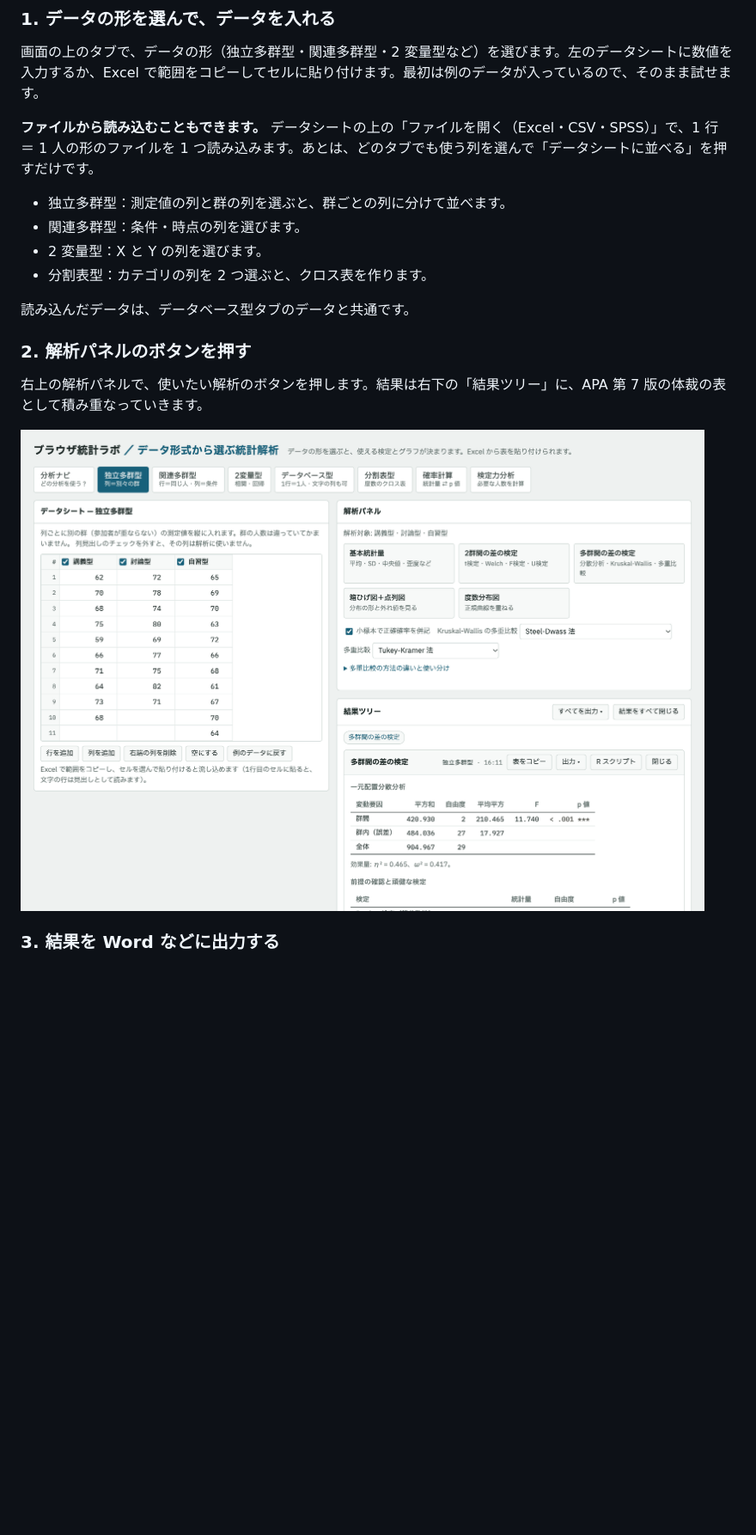
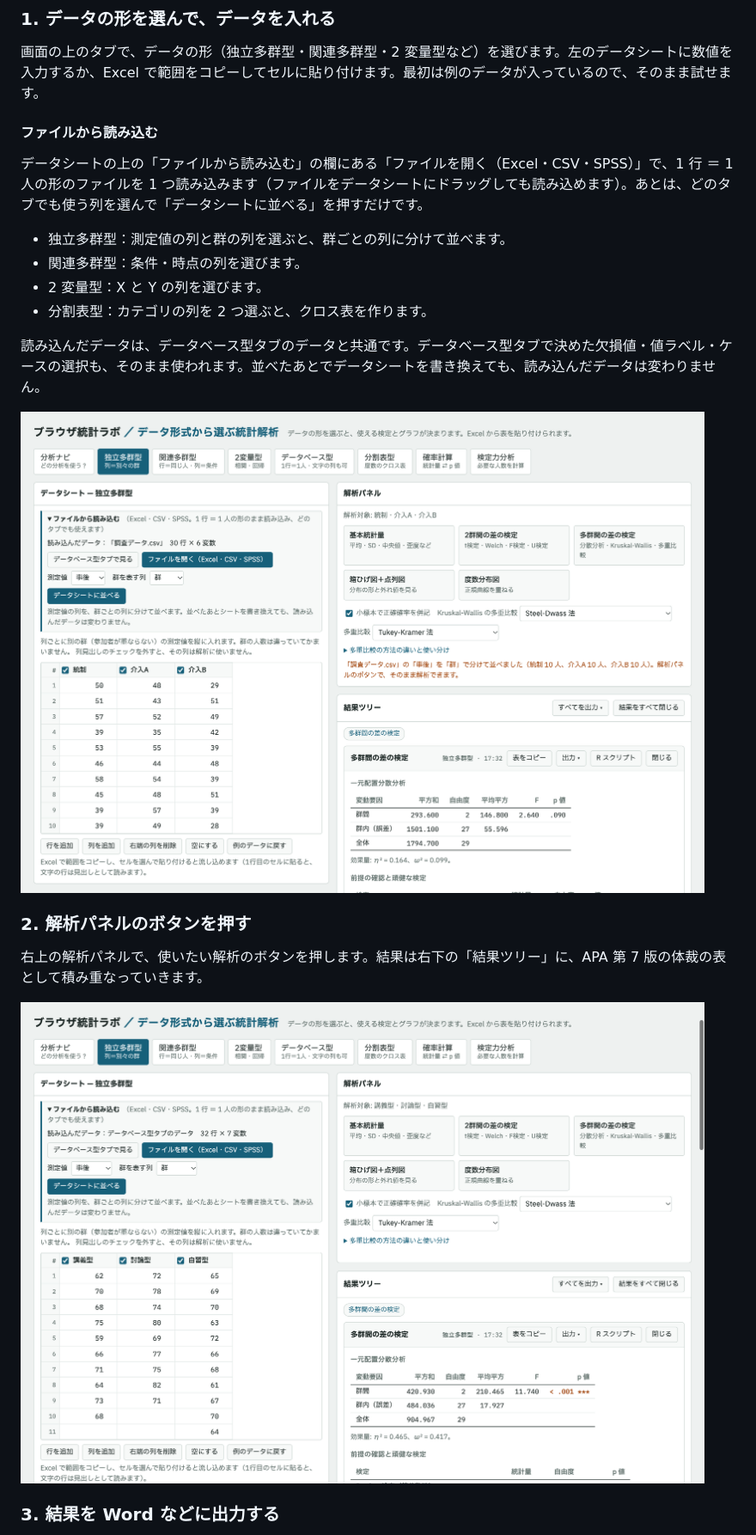
Before and after one commit to hiroue80x/browser-stat-lab, a Markdown page: README.md, the part around one of its changes. Shown at 86% size. GitHub-like rendering; pictures changed too: docs/images/01-main.png, docs/images/05-file.png (added); blank space fills up the shorter version.

Commit message:
README にファイルの読み込みの説明と画像を追加

```diff
--- a/README.md
+++ b/README.md
@@ -26,14 +26,18 @@
 
 画面の上のタブで、データの形（独立多群型・関連多群型・2 変量型など）を選びます。左のデータシートに数値を入力するか、Excel で範囲をコピーしてセルに貼り付けます。最初は例のデータが入っているので、そのまま試せます。
 
-**ファイルから読み込むこともできます。** データシートの上の「ファイルを開く（Excel・CSV・SPSS）」で、1 行 ＝ 1 人の形のファイルを 1 つ読み込みます。あとは、どのタブでも使う列を選んで「データシートに並べる」を押すだけです。
+#### ファイルから読み込む
+
+データシートの上の「ファイルから読み込む」の欄にある「ファイルを開く（Excel・CSV・SPSS）」で、1 行 ＝ 1 人の形のファイルを 1 つ読み込みます（ファイルをデータシートにドラッグしても読み込めます）。あとは、どのタブでも使う列を選んで「データシートに並べる」を押すだけです。
 
 - 独立多群型：測定値の列と群の列を選ぶと、群ごとの列に分けて並べます。
 - 関連多群型：条件・時点の列を選びます。
 - 2 変量型：X と Y の列を選びます。
 - 分割表型：カテゴリの列を 2 つ選ぶと、クロス表を作ります。
 
-読み込んだデータは、データベース型タブのデータと共通です。
+読み込んだデータは、データベース型タブのデータと共通です。データベース型タブで決めた欠損値・値ラベル・ケースの選択も、そのまま使われます。並べたあとでデータシートを書き換えても、読み込んだデータは変わりません。
+
+![ファイルを読み込み、「事後」を「群」で分けて独立多群型のデータシートに並べた画面](docs/images/05-file.png)
 
 ### 2. 解析パネルのボタンを押す
 
```
Also changed, not shown: other parts of README.md (+1 -1 lines).
